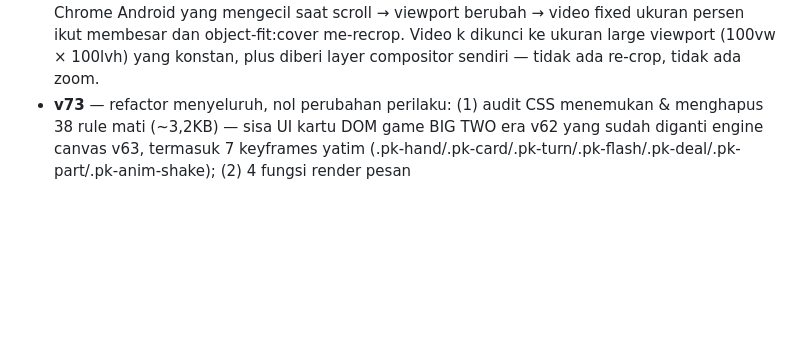
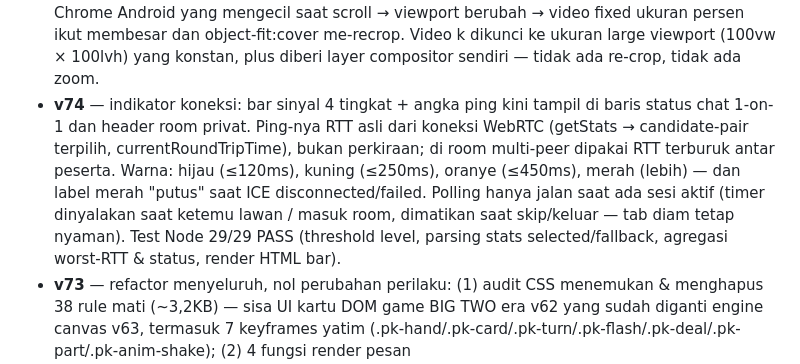
Before and after one commit to akmalseptain/lauchat, a Markdown page: README.md, the part around the change. Drawn GitHub-style; blank space fills up the shorter version.

Commit message:
docs: changelog v74

```diff
--- a/README.md
+++ b/README.md
@@ -140,6 +140,7 @@ docs/img/    — mockup UI untuk dokumentasi
 - **v44** — suara CEWEK/COWOK diganti ke Signalsmith Stretch (library pitch/formant shifter open source MIT kelas industri, WASM ter-vendored utuh di file): pitch ±7 semitone dengan geser formant ±2.5 semitone terkompensasi + tonality preservation, block 40ms (latency 40ms), jauh lebih halus dari PSOLA lama; preset lama tetap jadi fallback otomatis kalau WASM gagal dimuat.
 - **v45** — fix video latar ikut membesar saat scroll di Chrome Android (backdrop-filter di header scrolled memicu bug magnifikasi elemen fixed — diganti latar solid 94%); suara CEWEK/COWOK dinaikkan ke ±9 semitone dengan formant ±4 semitone + block 60ms + splitComputation (kualitas & pitch tracking jauh lebih stabil di shift besar, clarity output bahkan naik); toast simulasi/ejak kini menampilkan engine aktif (Stretch/PSOLA) untuk memudahkan diagnosis.
 - **v46** — fix definitif video latar ngezoom saat scroll: penyebab sebenarnya adalah address bar Chrome Android yang mengecil saat scroll → viewport berubah → video fixed ukuran persen ikut membesar dan object-fit:cover me-recrop. Video k dikunci ke ukuran large viewport (100vw × 100lvh) yang konstan, plus diberi layer compositor sendiri — tidak ada re-crop, tidak ada zoom.
+- **v74** — indikator koneksi: bar sinyal 4 tingkat + angka ping kini tampil di baris status chat 1-on-1 dan header room privat. Ping-nya RTT asli dari koneksi WebRTC (getStats → candidate-pair terpilih, currentRoundTripTime), bukan perkiraan; di room multi-peer dipakai RTT terburuk antar peserta. Warna: hijau (≤120ms), kuning (≤250ms), oranye (≤450ms), merah (lebih) — dan label merah "putus" saat ICE disconnected/failed. Polling hanya jalan saat ada sesi aktif (timer dinyalakan saat ketemu lawan / masuk room, dimatikan saat skip/keluar — tab diam tetap nyaman). Test Node 29/29 PASS (threshold level, parsing stats selected/fallback, agregasi worst-RTT & status, render HTML bar).
 - **v73** — refactor menyeluruh, nol perubahan perilaku: (1) audit CSS menemukan & menghapus 38 rule mati (~3,2KB) — sisa UI kartu DOM game BIG TWO era v62 yang sudah diganti engine canvas v63, termasuk 7 keyframes yatim (.pk-hand/.pk-card/.pk-turn/.pk-flash/.pk-deal/.pk-part/.pk-anim-shake); (2) 4 fungsi render pesan (addMsg/addRoomMsg/addImgMsg/addRoomImgMsg) didedupe jadi 2 helper inti appendMsgEl/appendImgEl — satu jalur render untuk chat pair & room, signature fungsi lama tak berubah jadi semua caller aman; (3) 14 titik reset gameState disatukan ke satu fungsi freshGameState() — sekalian memperbaiki konsistensi: 9 titik lama tanpa field quiz (jadinya undefined, kini selalu null). Test Node 16/16 PASS (render teks/gambar, tombol terjemah, who-label, lazy-load, freshGameState objek bersih per call) + verifikasi statis (0 rule pk-* di CSS, signature 4 fungsi lama utuh).
 - **v72** — rombakan performa: (1) latensi video turun drastis lewat tuning WebRTC di seluruh koneksi — setiap receiver diset mode real-time (playoutDelayHint 0, buffer jitter minimal — trik Chrome yang memangkas delay tampilan), setiap sender video diset degradationPreference maintain-framerate (FPS dijaga saat bandwidth sempit, kualitas resolusi yang menurun dulu) plus cap bitrate 2,5 Mbps supaya antrean kirim tak menumpuk, kamera dikunci 30fps, dan share layar dibatasi 60fps; tuning dipasang otomatis di semua titik: kamera & share layar 1-on-1, kamera & share layar room privat, saat peer masuk, dan saat stream diterima; (2) UI/UX diringankan: blur mahal `backdrop-filter` di header dibuang (biang jank saat scroll di HP — diganti latar semi-solid), polling jumlah online tiap 4 detik dihapus (sudah event-driven saat peer masuk/keluar — tab diam tak lagi bangun terus-menerus), gambar chat & foto game kini lazy-load + decode async (tidak memblokir render awal), dan timestamp pesan dipindah dari style inline per-pesan ke satu class CSS. Test Node 9/9 PASS (receiver/sender tune, idempoten, reject aman, input rusak tak crash, multi-peer) + verifikasi statis (0 backdrop-filter, 8 titik netTune, 4 constraint frameRate, 3 gambar lazy).
 - **v71** — keluhan 'banyak lagu engga ada, lirik gada semua' dibereskan lewat dua perbaikan akar: (1) katalog diperluas radikal — pencarian sekarang menggabungkan hasil YouTube (via API Piped, open source & tanpa API key, katalog praktis semua lagu yang ada) di urutan atas plus Audius sebagai pelengkap; lagu YouTube diputar lewat player embed YouTube (pola sinkron yang sudah terbukti di fitur nonton-bareng: heartbeat 5 detik, drift 3 detik, play/pause/ended hanya DJ yang menyiarkan, member pasif), lagu Audius tetap lewat player audio native; sumber tiap hasil diberi tanda (YT / Audius) dan kalau satu instance Piped mati otomatis pindah ke instance berikutnya; (2) lirik kini jauh lebih sering ketemu — judul hasil YouTube dibersihkan dulu (buang '(Official Music Video)', '[MV]', '(Remastered)' dsb.) dan nama artis dibersihkan ('Dewa 19 - Topic' → 'Dewa 19', 'VEVO' dibuang) sebelum cari ke LRCLIB, yang terbukti punya lirik lagu Indonesia (contoh: Kangen — Dewa 19, lengkap dengan lirik sinkron); lagu-lagu populer kini tampil dengan liriknya menyala per baris mengikuti lagu. Test Node 41/41 PASS (search gabungan + fallback instance, alur penuh player YouTube DJ/member, drift seek, filter & pembersih judul/artis, regresi Audius + lirik).
```
